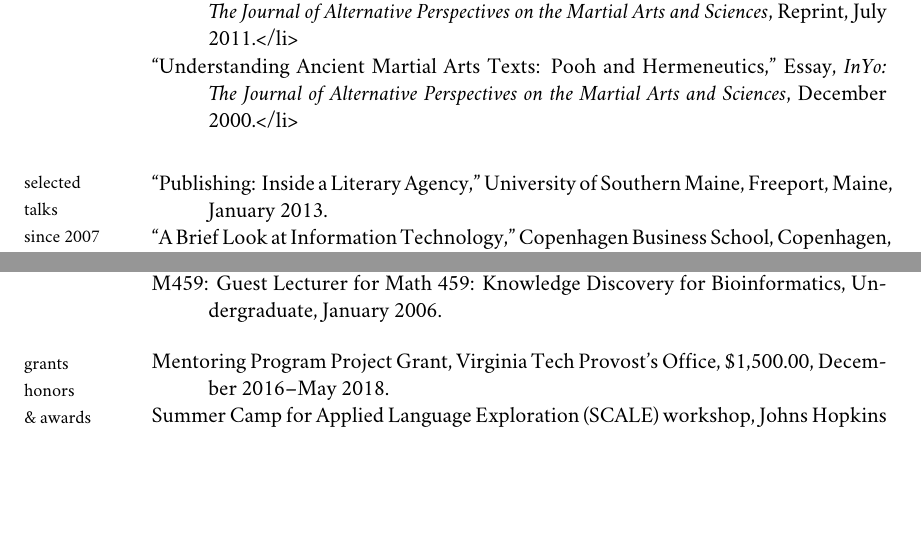
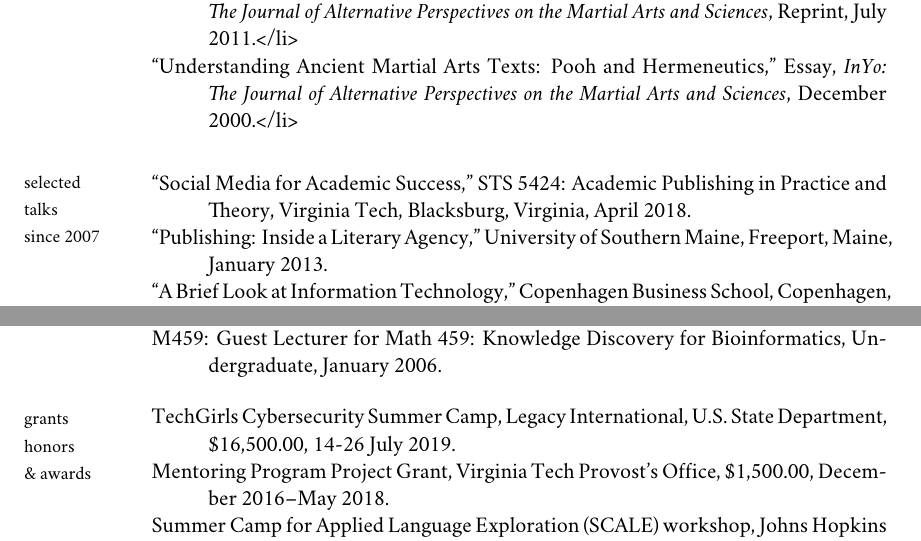
Before and after one commit to kendallgiles/vita, a LaTeX CV (kendall_giles_vita.tex): two parts of pages 4 and 6 of 6, joined at a grey line, cut so that both start at the same text, the shorter picture padded with empty space. Compiled offline with XeLaTeX; a missing font is replaced by an installed copy or a similar font; a LaTeX package or settings file that is missing is left out.

Commit message:
a few updates/additions

```diff
--- a/kendall_giles_vita.tex
+++ b/kendall_giles_vita.tex
@@ -400,6 +400,8 @@ The College of William and Mary, January 2006--May 2007.
 \marginhead{\sffamily {\vskip 0.5em}selected \newline talks \newline since 2007}
 \medskip
 
+\ind “Social Media for Academic Success,” STS 5424: Academic Publishing in Practice and Theory, Virginia Tech, Blacksburg, Virginia, April 2018.
+
 \ind “Publishing: Inside a Literary Agency,” University of Southern Maine, Freeport, Maine, January 2013.
 
 \ind “A Brief Look at Information Technology,” Copenhagen Business School, Copenhagen, Denmark, November 2012.
@@ -490,6 +492,8 @@ The College of William and Mary, January 2006--May 2007.
 \bigskip
 
 \marginhead{\sffamily {\vskip -0.23em}grants \newline honors \newline \& awards}
+
+\ind TechGirls Cybersecurity Summer Camp, Legacy International, U.S. State Department, \$16,500.00, 14-26 July 2019.
 
 \ind Mentoring Program Project Grant, Virginia Tech Provost's Office, \$1,500.00, December 2016--May 2018.
 
```
Also changed, not shown: kendall_giles_vita.tex (2 more changed lines).
